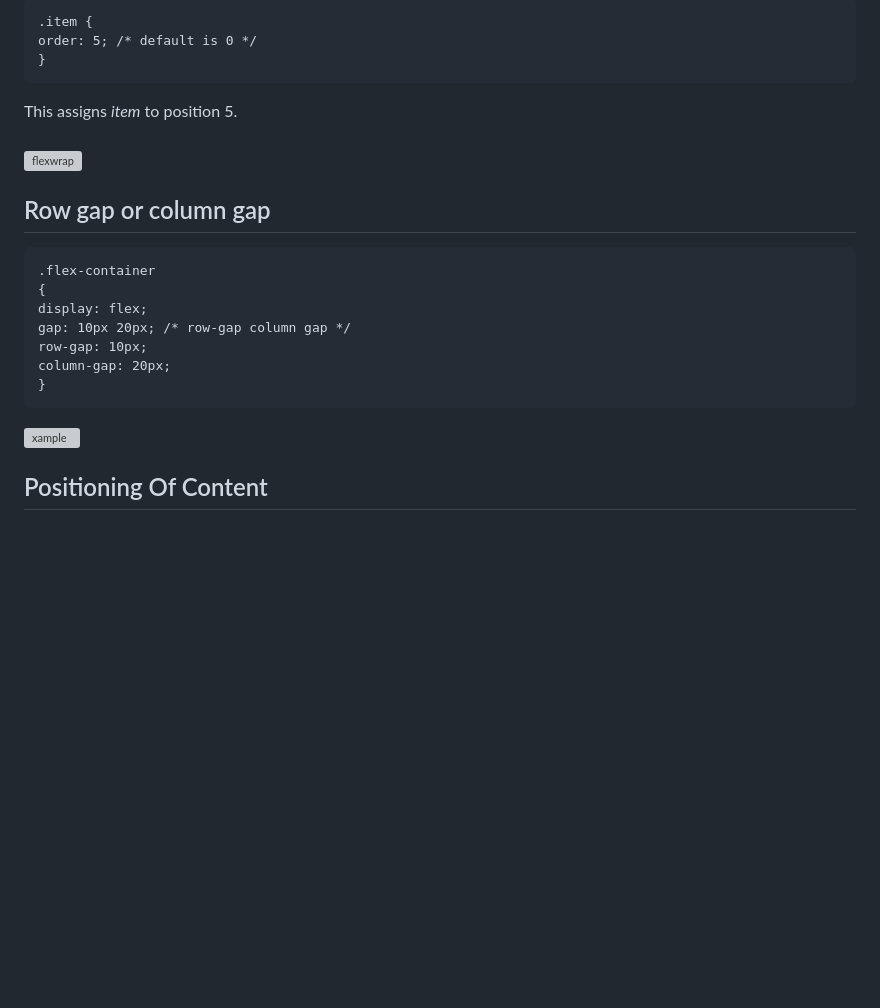
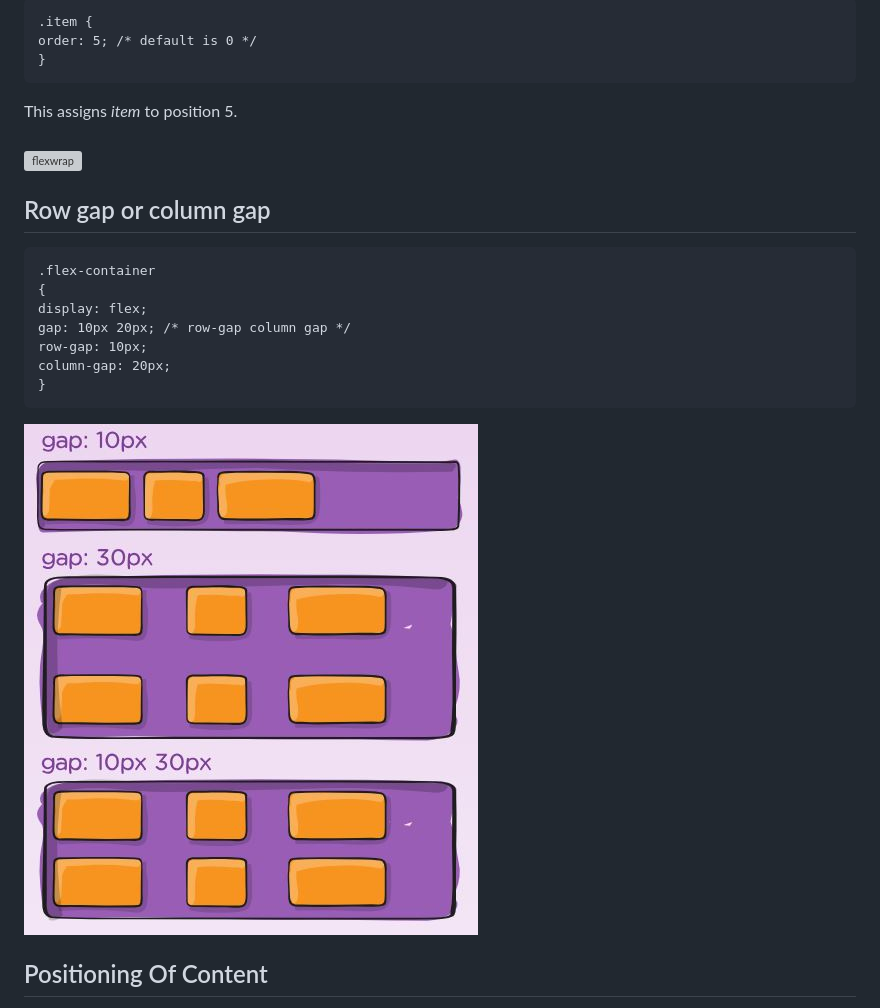
Before and after one commit to Maddddy2582/frontend_tips_2024, a Markdown page: docs/Flex.md, the part around one of its changes. GitHub-like rendering; blank space fills up the shorter version; grey boxes are pictures that could not be loaded.

Commit message:
feat:change image path directory

```diff
--- a/docs/Flex.md
+++ b/docs/Flex.md
@@ -91,7 +91,7 @@ This assigns *item* to position 5.<br><br>
     column-gap: 20px;
     }
 
- ![xample](Images1\flexgap.JPG)
+ ![xample](Images1/flexgap.JPG)
 
 
 
```
Also changed, not shown: other parts of docs/Flex.md (+9 -9 lines), docs/Grids.md (+21 -21 lines).
